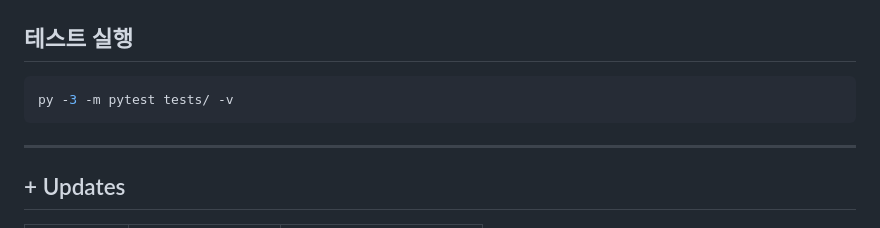
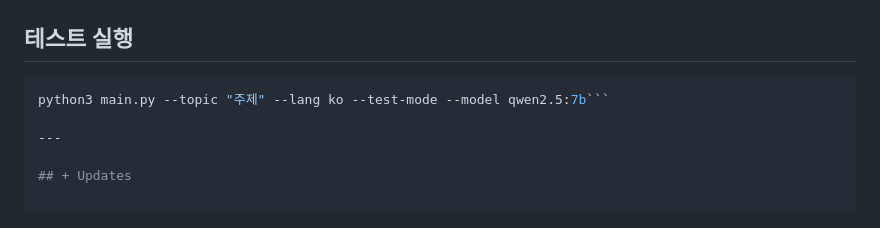
Before and after one commit to eunbijoel/book_agent, a Markdown page: README.md, the part around the change. GitHub-like rendering.

````diff
--- a/README.md
+++ b/README.md
@@ -227,8 +227,7 @@ outputs/
 ## 테스트 실행
 
 ```bash
-py -3 -m pytest tests/ -v
-```
+python3 main.py --topic "주제" --lang ko --test-mode --model qwen2.5:7b```
 
 ---
 
````
